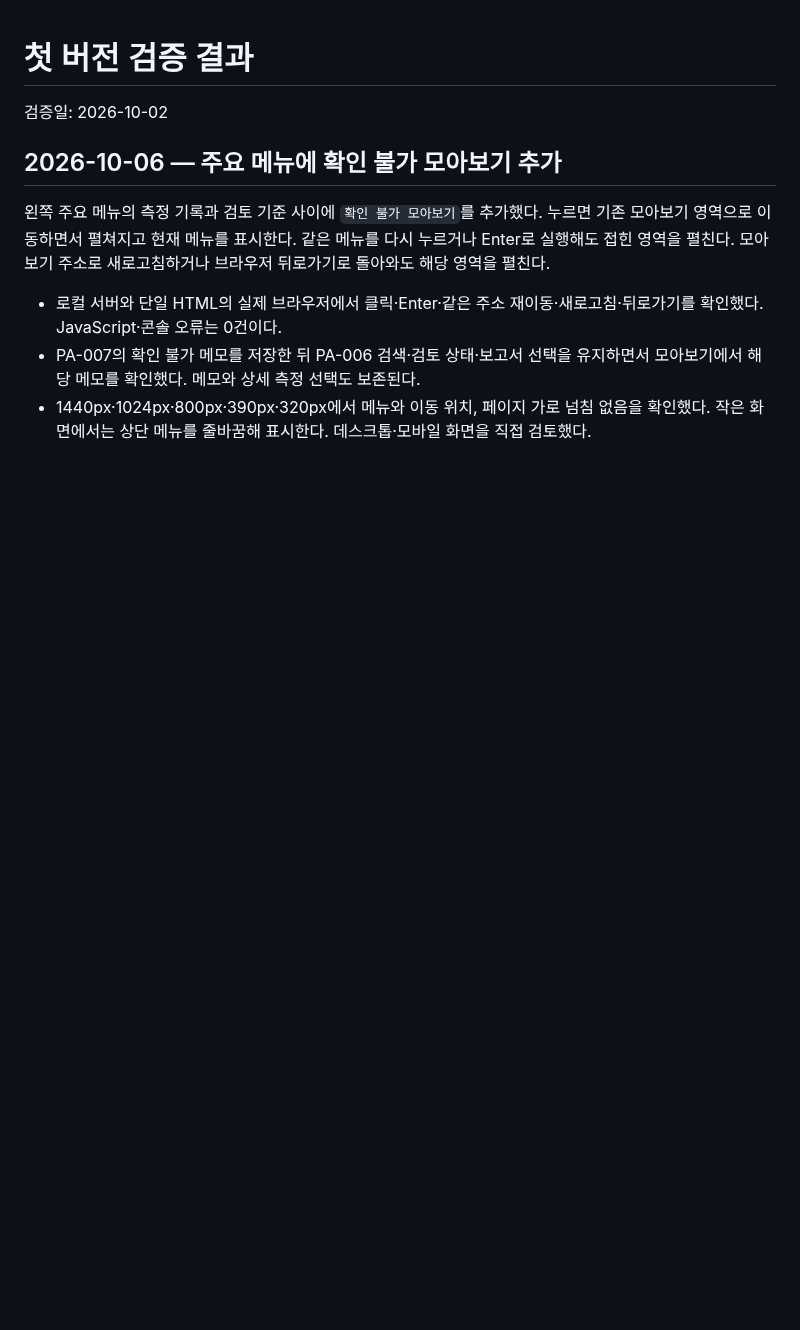
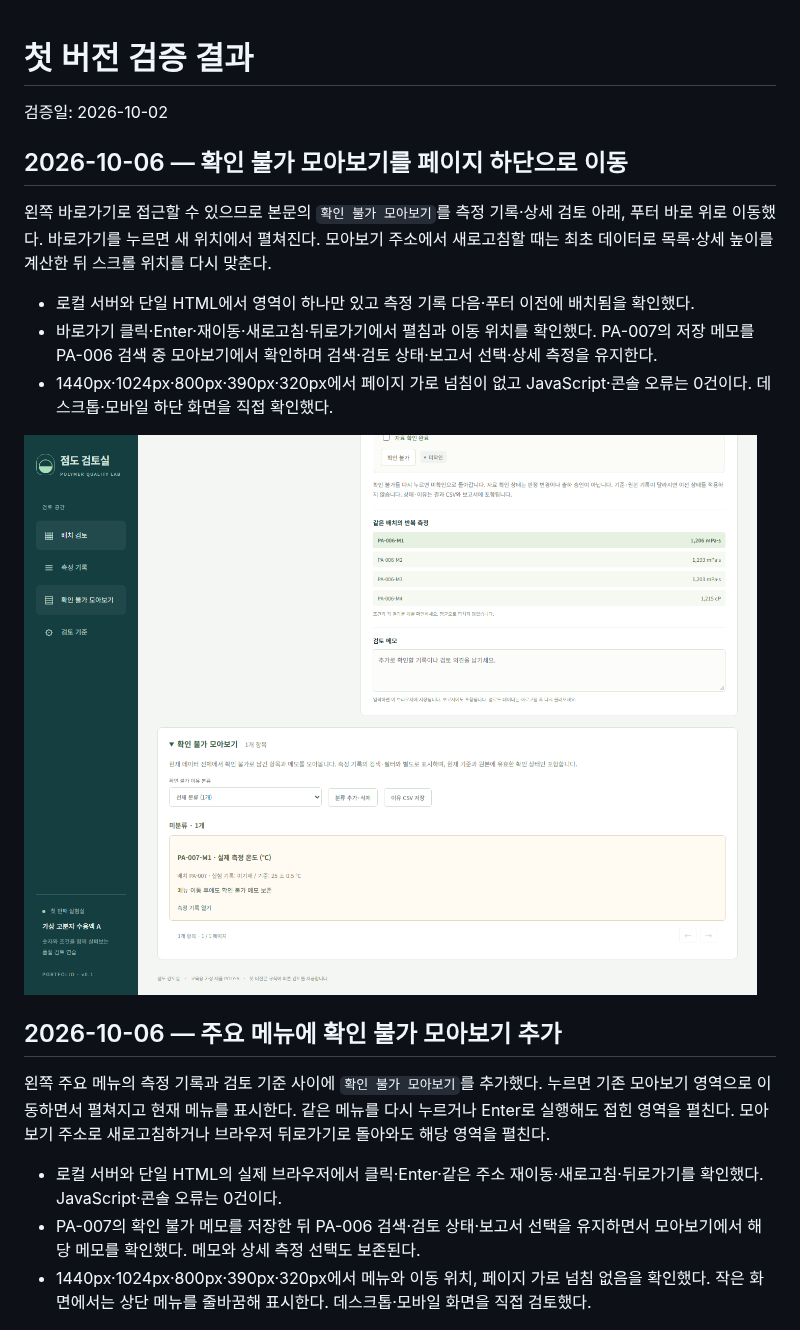
Before and after one commit to Kina2002/polymer-viscosity-review, a Markdown page: viscosity-review/docs/검증_결과.md, the part around the change. Drawn GitHub-style; pictures changed too: viscosity-review/docs/screenshots/unavailable-bottom-desktop.png (added); blank space fills up the shorter version.

```diff
--- a/viscosity-review/docs/검증_결과.md
+++ b/viscosity-review/docs/검증_결과.md
@@ -1,6 +1,16 @@
 # 첫 버전 검증 결과
 
 검증일: 2026-10-02
+
+## 2026-10-06 — 확인 불가 모아보기를 페이지 하단으로 이동
+
+왼쪽 바로가기로 접근할 수 있으므로 본문의 `확인 불가 모아보기`를 측정 기록·상세 검토 아래, 푸터 바로 위로 이동했다. 바로가기를 누르면 새 위치에서 펼쳐진다. 모아보기 주소에서 새로고침할 때는 최초 데이터로 목록·상세 높이를 계산한 뒤 스크롤 위치를 다시 맞춘다.
+
+- 로컬 서버와 단일 HTML에서 영역이 하나만 있고 측정 기록 다음·푸터 이전에 배치됨을 확인했다.
+- 바로가기 클릭·Enter·재이동·새로고침·뒤로가기에서 펼침과 이동 위치를 확인했다. PA-007의 저장 메모를 PA-006 검색 중 모아보기에서 확인하며 검색·검토 상태·보고서 선택·상세 측정을 유지한다.
+- 1440px·1024px·800px·390px·320px에서 페이지 가로 넘침이 없고 JavaScript·콘솔 오류는 0건이다. 데스크톱·모바일 하단 화면을 직접 확인했다.
+
+![측정 기록 아래의 확인 불가 모아보기](screenshots/unavailable-bottom-desktop.png)
 
 ## 2026-10-06 — 주요 메뉴에 확인 불가 모아보기 추가
 
```
Also changed, not shown: viscosity-review/README.md (+1 -1 lines), 3 other files.
